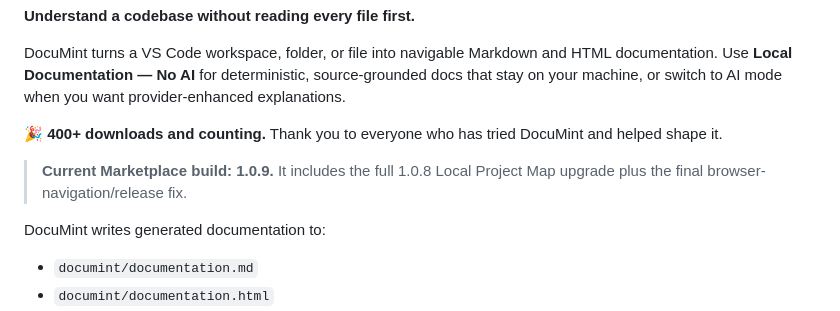
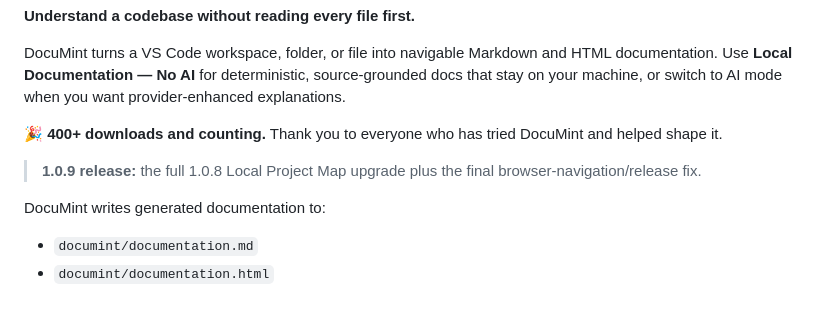
Before and after one commit to Wonderer-Tech/documint, a Markdown page: README.md, the part around the change. Drawn GitHub-style.

Commit message:
docs: avoid premature Marketplace live-version claim

```diff
--- a/README.md
+++ b/README.md
@@ -11,7 +11,7 @@ DocuMint turns a VS Code workspace, folder, or file into navigable Markdown and
 
 **🎉 400+ downloads and counting.** Thank you to everyone who has tried DocuMint and helped shape it.
 
-> **Current Marketplace build: 1.0.9.** It includes the full 1.0.8 Local Project Map upgrade plus the final browser-navigation/release fix.
+> **1.0.9 release:** the full 1.0.8 Local Project Map upgrade plus the final browser-navigation/release fix.
 
 DocuMint writes generated documentation to:
 
```
